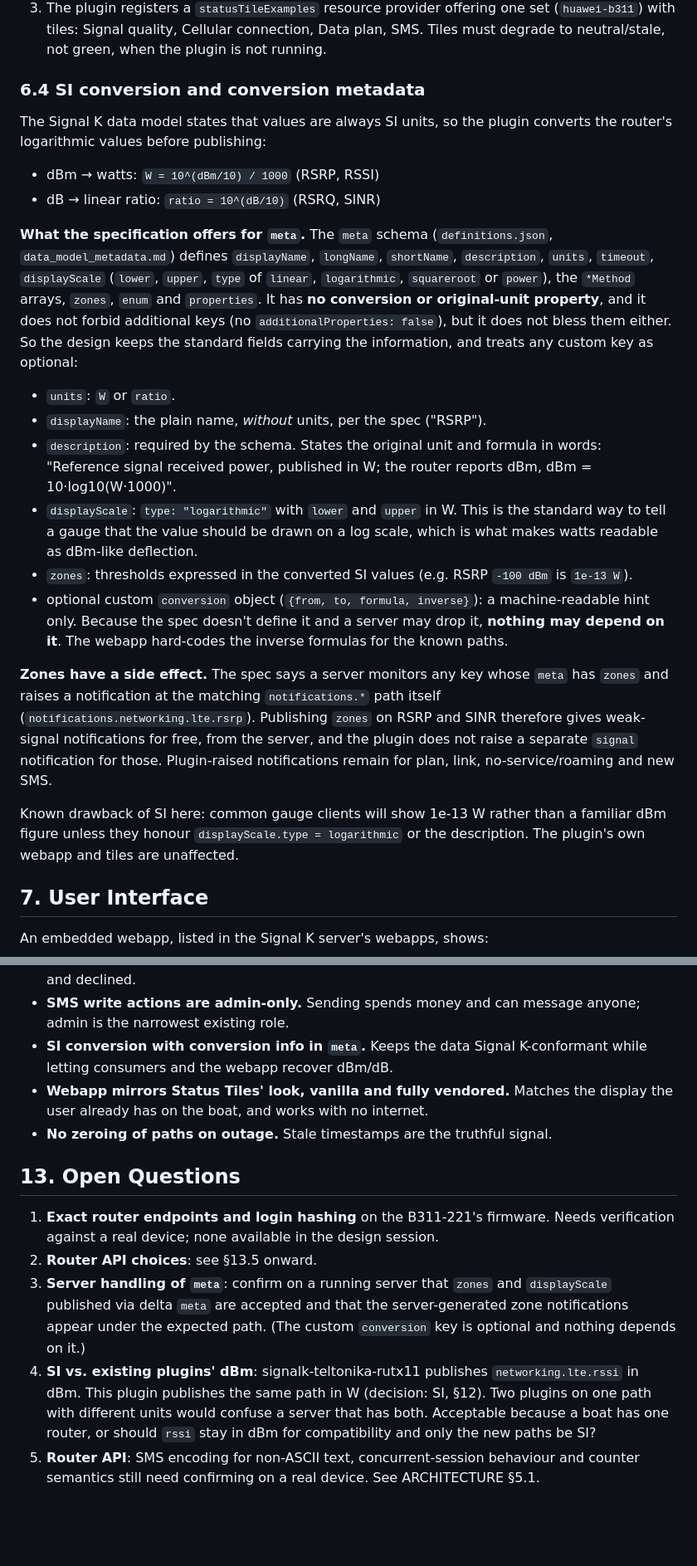
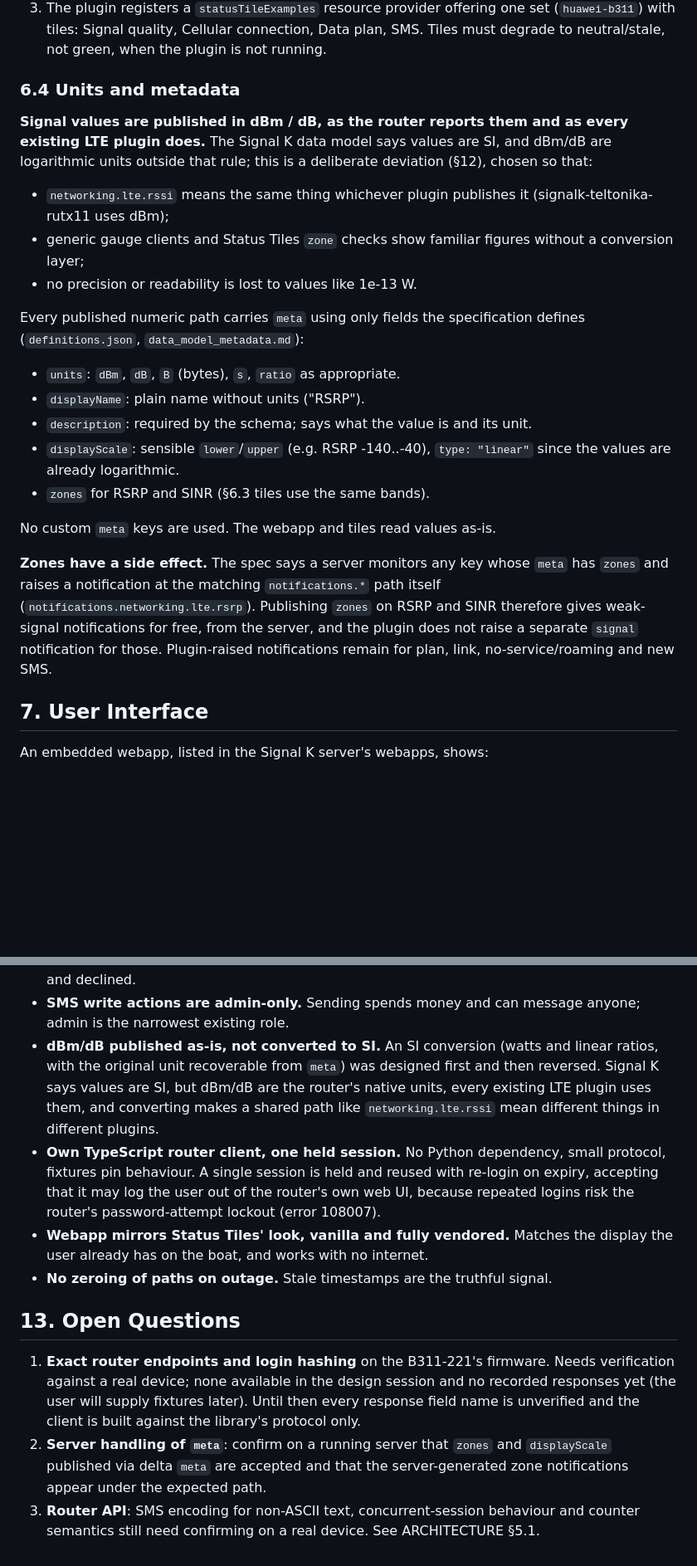
Before and after one commit to BoatHacks/signalk-huawei-B311-221-plugin, a Markdown page: SPEC.md, 2 parts joined by grey strips. Shown at 83% size. GitHub-like rendering; blank space fills up the shorter version.

Commit message:
Spec: publish dBm/dB as-is, own TS client, single held session
Co-Authored-By: Claude Sonnet 5.5 <noreply@anthropic.com>
Claude-Session: https://claude.ai/code/session_01EiHpTFF9SP8iSX3B1z3vNh

```diff
--- a/SPEC.md
+++ b/SPEC.md
@@ -180,41 +180,32 @@ none if the server runs without security.
    connection, Data plan, SMS. Tiles must degrade to neutral/stale, not
    green, when the plugin is not running.
 
-### 6.4 SI conversion and conversion metadata
+### 6.4 Units and metadata
 
-The Signal K data model states that values are always SI units, so the
-plugin converts the router's logarithmic values before publishing:
+**Signal values are published in dBm / dB, as the router reports them
+and as every existing LTE plugin does.** The Signal K data model says
+values are SI, and dBm/dB are logarithmic units outside that rule; this
+is a deliberate deviation (§12), chosen so that:
 
-- dBm → watts: `W = 10^(dBm/10) / 1000` (RSRP, RSSI)
-- dB → linear ratio: `ratio = 10^(dB/10)` (RSRQ, SINR)
+- `networking.lte.rssi` means the same thing whichever plugin
+  publishes it (signalk-teltonika-rutx11 uses dBm);
+- generic gauge clients and Status Tiles `zone` checks show familiar
+  figures without a conversion layer;
+- no precision or readability is lost to values like 1e-13 W.
 
-**What the specification offers for `meta`.** The `meta` schema
-(`definitions.json`, `data_model_metadata.md`) defines `displayName`,
-`longName`, `shortName`, `description`, `units`, `timeout`,
-`displayScale` (`lower`, `upper`, `type` of `linear`, `logarithmic`,
-`squareroot` or `power`), the `*Method` arrays, `zones`, `enum` and
-`properties`. It has **no conversion or original-unit property**, and it
-does not forbid additional keys (no `additionalProperties: false`), but
-it does not bless them either. So the design keeps the standard fields
-carrying the information, and treats any custom key as optional:
+Every published numeric path carries `meta` using only fields the
+specification defines (`definitions.json`, `data_model_metadata.md`):
 
-- `units`: `W` or `ratio`.
-- `displayName`: the plain name, *without* units, per the spec
-  ("RSRP").
-- `description`: required by the schema. States the original unit and
-  formula in words: "Reference signal received power, published in W;
-  the router reports dBm, dBm = 10·log10(W·1000)".
-- `displayScale`: `type: "logarithmic"` with `lower` and `upper` in W.
-  This is the standard way to tell a gauge that the value should be
-  drawn on a log scale, which is what makes watts readable as dBm-like
-  deflection.
-- `zones`: thresholds expressed in the converted SI values (e.g. RSRP
-  `-100 dBm` is `1e-13 W`).
-- optional custom `conversion` object
-  (`{from, to, formula, inverse}`): a machine-readable hint only.
-  Because the spec doesn't define it and a server may drop it,
-  **nothing may depend on it**. The webapp hard-codes the inverse
-  formulas for the known paths.
+- `units`: `dBm`, `dB`, `B` (bytes), `s`, `ratio` as appropriate.
+- `displayName`: plain name without units ("RSRP").
+- `description`: required by the schema; says what the value is and
+  its unit.
+- `displayScale`: sensible `lower`/`upper` (e.g. RSRP -140..-40),
+  `type: "linear"` since the values are already logarithmic.
+- `zones` for RSRP and SINR (§6.3 tiles use the same bands).
+
+No custom `meta` keys are used. The webapp and tiles read values
+as-is.
 
 **Zones have a side effect.** The spec says a server monitors any key
 whose `meta` has `zones` and raises a notification at the matching
@@ -223,11 +214,6 @@ Publishing `zones` on RSRP and SINR therefore gives weak-signal
 notifications for free, from the server, and the plugin does not raise a
 separate `signal` notification for those. Plugin-raised notifications
 remain for plan, link, no-service/roaming and new SMS.
-
-Known drawback of SI here: common gauge clients will show 1e-13 W
-rather than a familiar dBm figure unless they honour
-`displayScale.type = logarithmic` or the description. The plugin's own
-webapp and tiles are unaffected.
 
 ## 7. User Interface
 
@@ -340,9 +326,17 @@ natural fall-back order is (1) webapp polish, (2) SMS delete/mark-read,
   an allowlist was considered and declined.
 - **SMS write actions are admin-only.** Sending spends money and can
   message anyone; admin is the narrowest existing role.
-- **SI conversion with conversion info in `meta`.** Keeps the data
-  Signal K-conformant while letting consumers and the webapp recover
-  dBm/dB.
+- **dBm/dB published as-is, not converted to SI.** An SI conversion
+  (watts and linear ratios, with the original unit recoverable from
+  `meta`) was designed first and then reversed. Signal K says values are
+  SI, but dBm/dB are the router's native units, every existing LTE
+  plugin uses them, and converting makes a shared path like
+  `networking.lte.rssi` mean different things in different plugins.
+- **Own TypeScript router client, one held session.** No Python
+  dependency, small protocol, fixtures pin behaviour. A single session is
+  held and reused with re-login on expiry, accepting that it may log
+  the user out of the router's own web UI, because repeated logins risk
+  the router's password-attempt lockout (error 108007).
 - **Webapp mirrors Status Tiles' look, vanilla and fully vendored.**
   Matches the display the user already has on the boat, and works with
   no internet.
@@ -353,15 +347,11 @@ natural fall-back order is (1) webapp polish, (2) SMS delete/mark-read,
 
 1. **Exact router endpoints and login hashing** on the B311-221's
    firmware. Needs verification against a real device; none available
-   in the design session.
-2. **Router API choices**: see §13.5 onward.
-3. **Server handling of `meta`**: confirm on a running server that `zones` and `displayScale` published via delta `meta` are accepted and that the server-generated zone notifications appear under the expected path. (The custom `conversion` key is optional and nothing depends on it.)
-4. **SI vs. existing plugins' dBm**: signalk-teltonika-rutx11
-   publishes `networking.lte.rssi` in dBm. This plugin publishes the
-   same path in W (decision: SI, §12). Two plugins on one path with
-   different units would confuse a server that has both. Acceptable
-   because a boat has one router, or should `rssi` stay in dBm for
-   compatibility and only the new paths be SI?
-5. **Router API**: SMS encoding for non-ASCII text, concurrent-session
+   in the design session and no recorded responses yet (the user will
+   supply fixtures later). Until then every response field name is
+   unverified and the client is built against the library's protocol
+   only.
+2. **Server handling of `meta`**: confirm on a running server that `zones` and `displayScale` published via delta `meta` are accepted and that the server-generated zone notifications appear under the expected path.
+3. **Router API**: SMS encoding for non-ASCII text, concurrent-session
    behaviour and counter semantics still need confirming on a real
    device. See ARCHITECTURE §5.1.
```
Also changed, not shown: other parts of SPEC.md (+2 -2 lines), ARCHITECTURE.md (+4 -5 lines).
